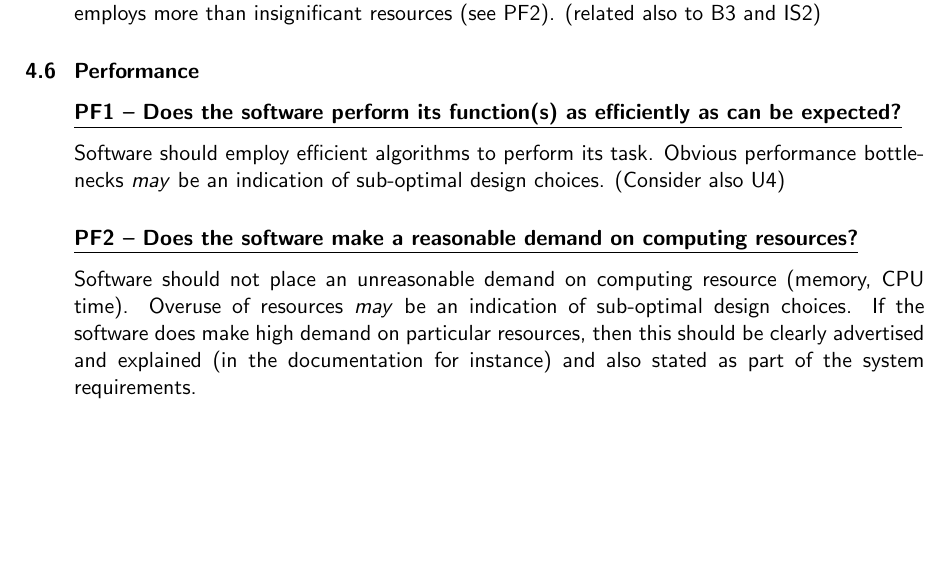
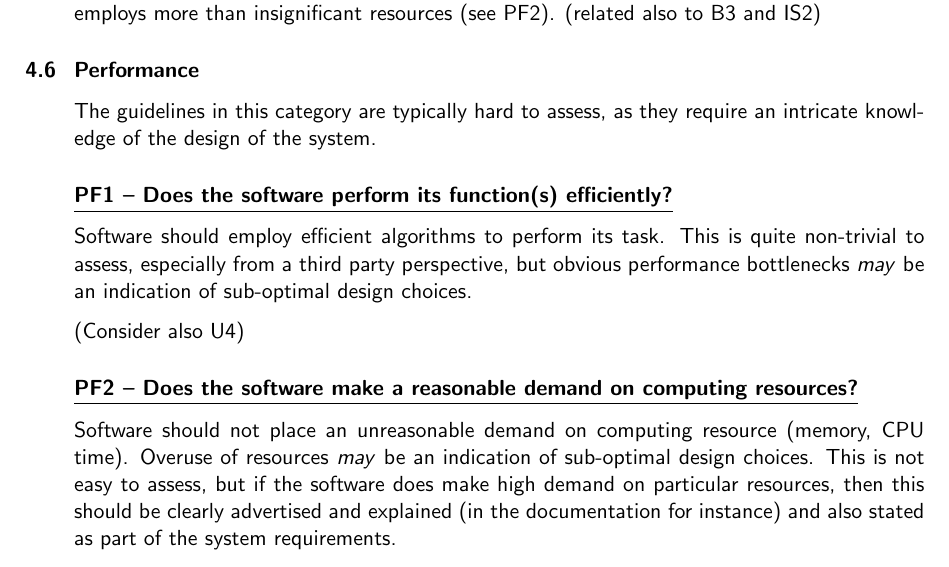
Before and after one commit to CLARIAH/software-quality-guidelines, a LaTeX document (softwareguidelines.tex): part of page 11 of 27, cut so that both start at the same text, the shorter picture padded with empty space. Compiled offline with pdfLaTeX.

Commit message:
some rephrasing & laboration for PF1 and PF2. Added notes that these are non-trivial to assess.

```diff
--- a/softwareguidelines.tex
+++ b/softwareguidelines.tex
@@ -799,13 +799,20 @@ System requirements in terms of computing resources must be stated if the softwa
 
 \subsection{Performance}\label{sec:per}
 
+The guidelines in this category are typically hard to assess, as they require
+an intricate knowledge of the design of the system.
+
 \newcommand{\pfOneName}{PF1}
 \newcommand{\pfOneID}{\pfOneName}
-\newcommand{\pfOneText}{Does the software perform its function(s) as efficiently as can be expected?}
+\newcommand{\pfOneText}{Does the software perform its function(s) efficiently?}
 \indicator{\pfOneName{ }--{ }\pfOneText}\label{id:pf1}
 %\indicator{PF1 -- Does the software perform its function(s) as efficiently as can be expected?}
 
-Software should employ efficient algorithms to perform its task. Obvious performance bottlenecks \emph{may} be an indication of sub-optimal design choices.
+Software should employ efficient algorithms to perform its task. This is quite
+non-trivial to assess, especially from a third party perspective, but obvious
+performance bottlenecks \emph{may} be an indication of sub-optimal design
+choices.
+
 % * <reinierdevalk@gmail.com> 2016-03-30T16:05:28.991Z:
 %
 % > should employ efficient algorithms
@@ -827,9 +834,10 @@ Software should employ efficient algorithms to perform its task. Obvious perform
 
 Software should not place an unreasonable demand on computing resource (memory,
 CPU time). Overuse of resources \emph{may} be an indication of sub-optimal
-design choices.  If the software does make high demand on particular resources,
-then this should be clearly advertised and explained (in the documentation for
-instance) and also stated as part of the system requirements.
+design choices.  This is not easy to assess, but if the software does make high
+demand on particular resources, then this should be clearly advertised and
+explained (in the documentation for instance) and also stated as part of the
+system requirements.
 
 Be aware that there is often a trade-off between speed and memory usage. The
 developer of the decision must make an appropriate decision favouring one or the other
```
